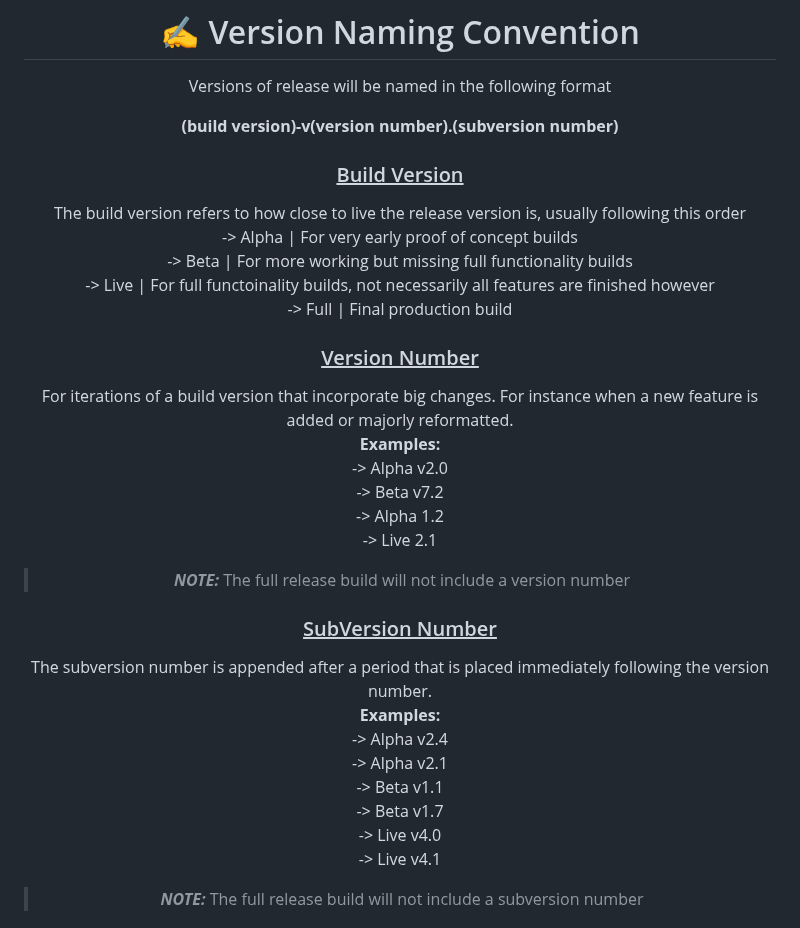
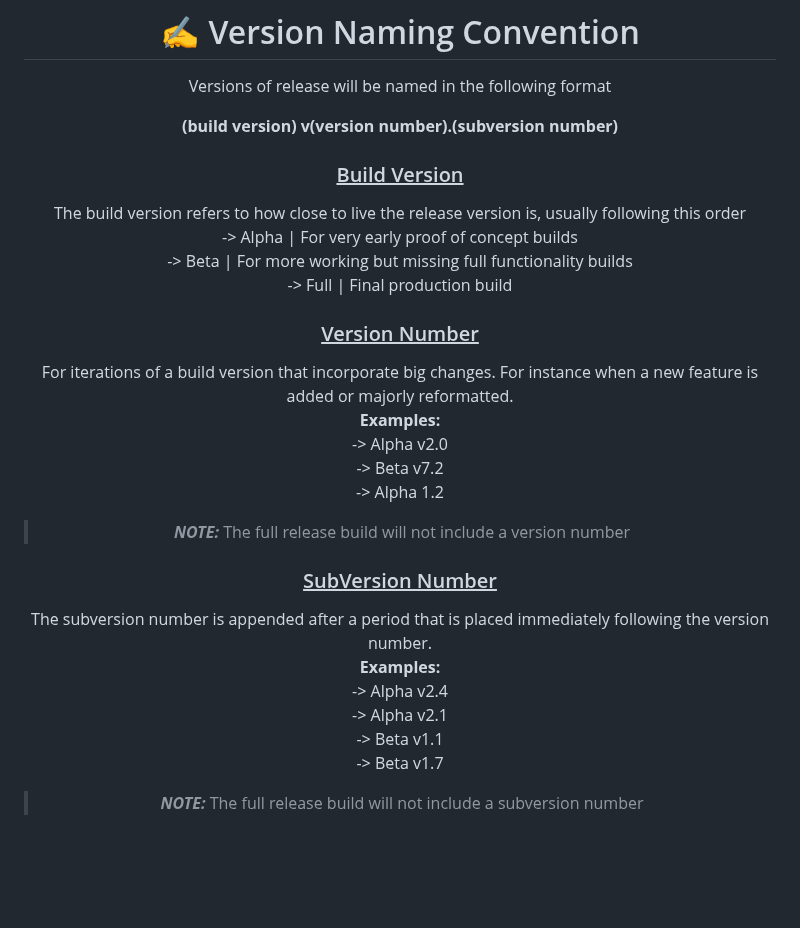
Before and after one commit to zachA214/Adelson_Senior_Capstone, a Markdown page: README.md, the part around the change. Rendered like a GitHub page; blank space fills up the shorter version.

Commit message:
Updated version numbering

```diff
--- a/README.md
+++ b/README.md
@@ -69,13 +69,12 @@ The PTP tool is an application that is a collection of powerful pen testing tool
 # ✍️ Version Naming Convention
 Versions of release will be named in the following format
 
-<strong>(build version)-v(version number).(subversion number)</strong>
+<strong>(build version) v(version number).(subversion number)</strong>
 
 ### <ins>Build Version</ins>
 The build version refers to how close to live the release version is, usually following this order <br>
 -> Alpha | For very early proof of concept builds <br>
 -> Beta | For more working but missing full functionality builds <br>
--> Live | For full functoinality builds, not necessarily all features are finished however <br>
 -> Full | Final production build <br>
 
 ### <ins>Version Number</ins>
@@ -84,7 +83,6 @@ For iterations of a build version that incorporate big changes. For instance whe
 -> Alpha v2.0 <br>
 -> Beta v7.2 <br>
 -> Alpha 1.2 <br>
--> Live 2.1 <br>
 > **_NOTE:_**  The full release build will not include a version number
 
 ### <ins>SubVersion Number</ins>
@@ -94,8 +92,6 @@ The subversion number is appended after a period that is placed immediately foll
 -> Alpha v2.1 <br>
 -> Beta v1.1 <br>
 -> Beta v1.7 <br>
--> Live v4.0 <br>
--> Live v4.1 <br>
 > **_NOTE:_**  The full release build will not include a subversion number
 
 # Installation
```
